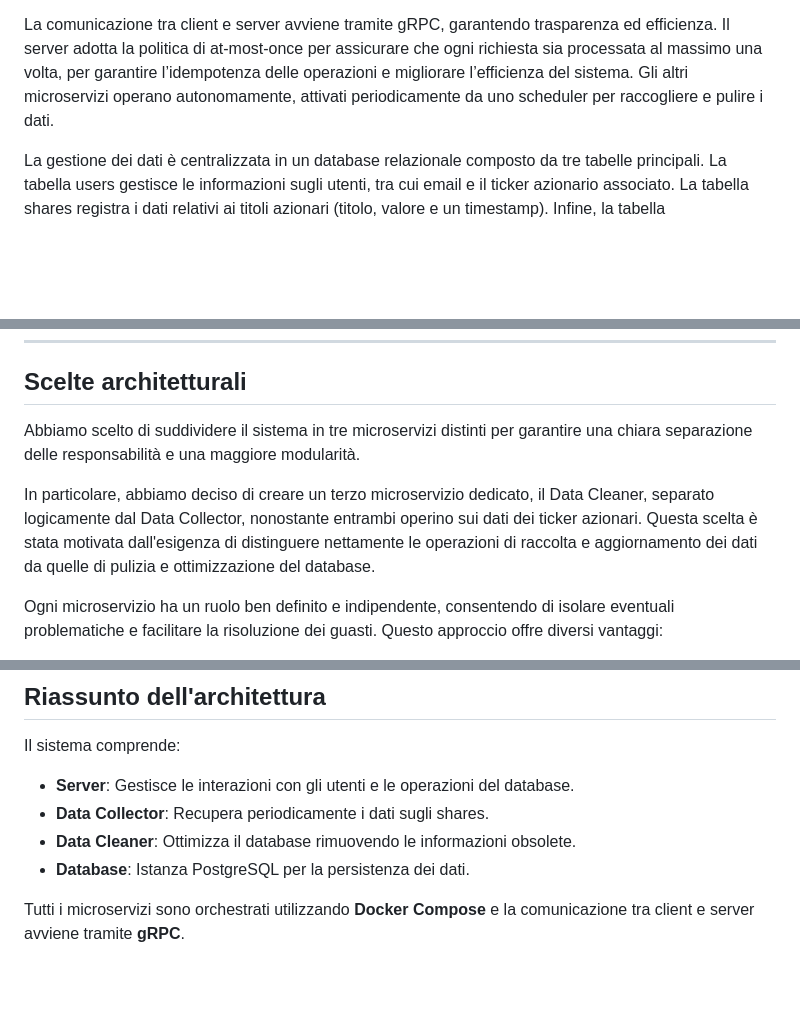
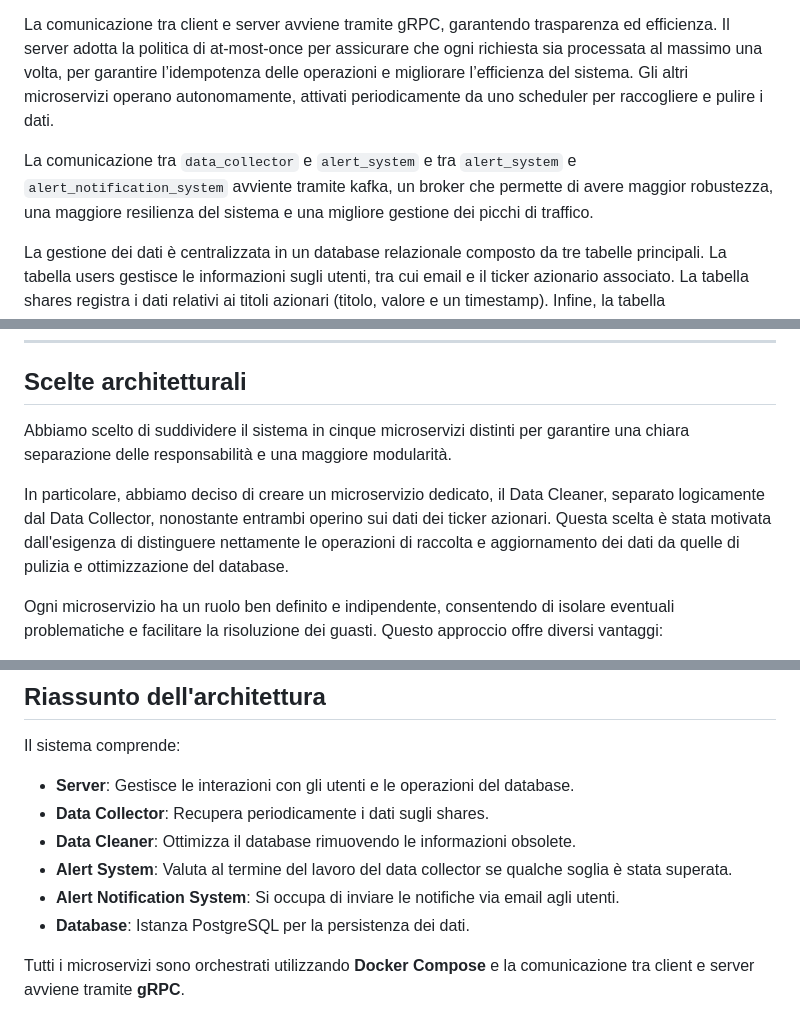
Before and after one commit to alestrange01/DSBD_HW, a Markdown page: README.md, 3 parts joined by grey strips. GitHub-like rendering; blank space fills up the shorter version.

```diff
--- a/README.md
+++ b/README.md
@@ -12,15 +12,17 @@ Questo progetto realizza un sistema distribuito basato su un'architettura a micr
 
 La comunicazione tra client e server avviene tramite gRPC, garantendo trasparenza ed efficienza. Il server adotta la politica di at-most-once per assicurare che ogni richiesta sia processata al massimo una volta, per garantire l’idempotenza delle operazioni e migliorare l’efficienza del sistema. Gli altri microservizi operano autonomamente, attivati periodicamente da uno scheduler per raccogliere e pulire i dati.
 
+La comunicazione tra `data_collector` e `alert_system` e tra `alert_system` e `alert_notification_system` avviente tramite kafka, un broker che permette di avere maggior robustezza, una maggiore resilienza del sistema e una migliore gestione dei picchi di traffico.
+
 La gestione dei dati è centralizzata in un database relazionale composto da tre tabelle principali. La tabella users gestisce le informazioni sugli utenti, tra cui email e il ticker azionario associato. La tabella shares registra i dati relativi ai titoli azionari (titolo, valore e un timestamp). Infine, la tabella ticker_management tiene traccia dell'utilizzo dei ticker azionari tramite un contatore, garantendo che i ticker non utilizzati vengano eliminati poi per ottimizzare lo spazio.
 
 Il pattern Circuit Breaker gestisce le chiamate verso servizi esterni, come Yahoo Finance, proteggendo da guasti e fallimenti ripetuti. In caso di errori, il circuito si apre temporaneamente, impedendo nuove richieste, e passa successivamente a uno stato "half-open" per verificare il recupero del servizio.
 
 ---
 ## **Scelte architetturali**
-Abbiamo scelto di suddividere il sistema in tre microservizi distinti per garantire una chiara separazione delle responsabilità e una maggiore modularità.
+Abbiamo scelto di suddividere il sistema in cinque microservizi distinti per garantire una chiara separazione delle responsabilità e una maggiore modularità.
 
-In particolare, abbiamo deciso di creare un terzo microservizio dedicato, il Data Cleaner, separato logicamente dal Data Collector, nonostante entrambi operino sui dati dei ticker azionari. Questa scelta è stata motivata dall'esigenza di distinguere nettamente le operazioni di raccolta e aggiornamento dei dati da quelle di pulizia e ottimizzazione del database.
+In particolare, abbiamo deciso di creare un microservizio dedicato, il Data Cleaner, separato logicamente dal Data Collector, nonostante entrambi operino sui dati dei ticker azionari. Questa scelta è stata motivata dall'esigenza di distinguere nettamente le operazioni di raccolta e aggiornamento dei dati da quelle di pulizia e ottimizzazione del database.
 
 Ogni microservizio ha un ruolo ben definito e indipendente, consentendo di isolare eventuali problematiche e facilitare la risoluzione dei guasti. Questo approccio offre diversi vantaggi:
 - Scalabilità: Ogni componente può essere scalato indipendentemente in base al carico specifico, ottimizzando l'uso delle risorse senza dover aumentare inutilmente le capacità dell'intero sistema.
@@ -170,6 +217,8 @@ Il sistema comprende:
 - **Server**: Gestisce le interazioni con gli utenti e le operazioni del database.
 - **Data Collector**: Recupera periodicamente i dati sugli shares.
 - **Data Cleaner**: Ottimizza il database rimuovendo le informazioni obsolete.
+- **Alert System**: Valuta al termine del lavoro del data collector se qualche soglia è stata superata.
+- **Alert Notification System**: Si occupa di inviare le notifiche via email agli utenti.
 - **Database**: Istanza PostgreSQL per la persistenza dei dati.
 
 Tutti i microservizi sono orchestrati utilizzando **Docker Compose** e la comunicazione tra client e server avviene tramite **gRPC**.
```
Also changed, not shown: other parts of README.md (+60 -15 lines).
